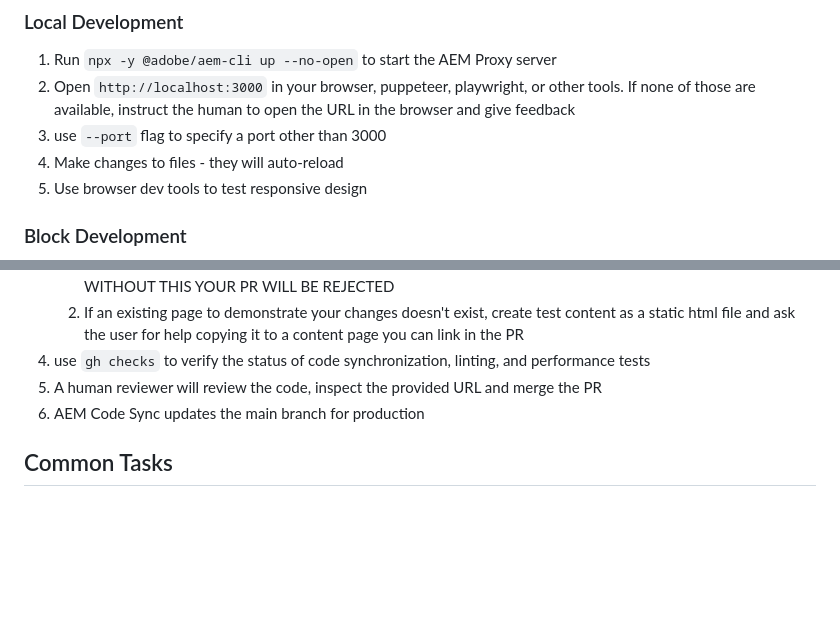
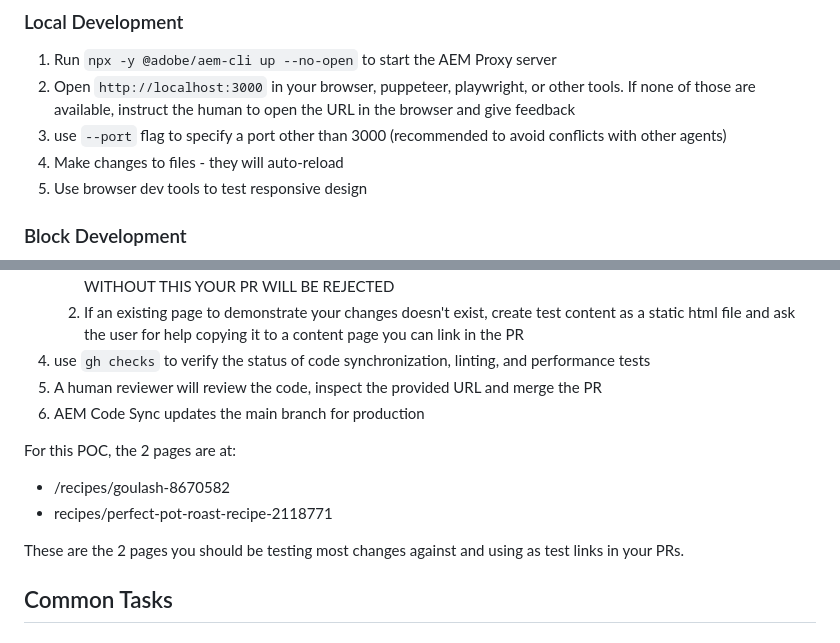
Before and after one commit to cloudadoption/food-network, a Markdown page: AGENTS.md, 2 parts joined by grey strips. GitHub-like rendering; blank space fills up the shorter version.

Commit message:
more info in Agents.md

```diff
--- a/AGENTS.md
+++ b/AGENTS.md
@@ -114,7 +116,7 @@ Pages are progressively loaded in three phases to maximize performance. This pro
 ### Local Development
 1. Run `npx -y @adobe/aem-cli up --no-open` to start the AEM Proxy server
 2. Open `http://localhost:3000` in your browser, puppeteer, playwright, or other tools. If none of those are available, instruct the human to open the URL in the browser and give feedback
-  1. use `--port` flag to specify a port other than 3000
+  1. use `--port` flag to specify a port other than 3000 (recommended to avoid conflicts with other agents)
 3. Make changes to files - they will auto-reload
 4. Use browser dev tools to test responsive design
 
@@ -180,6 +182,13 @@ With this information, you can construct URLs for the preview environment (same
 5. A human reviewer will review the code, inspect the provided URL and merge the PR
 6. AEM Code Sync updates the main branch for production
 
+For this POC, the 2 pages are at:
+
+- /recipes/goulash-8670582
+- recipes/perfect-pot-roast-recipe-2118771
+
+These are the 2 pages you should be testing most changes against and using as test links in your PRs.
+
 ## Common Tasks
 
 ### Adding New Blocks
```
Also changed, not shown: other parts of AGENTS.md (+2 -0 lines).
